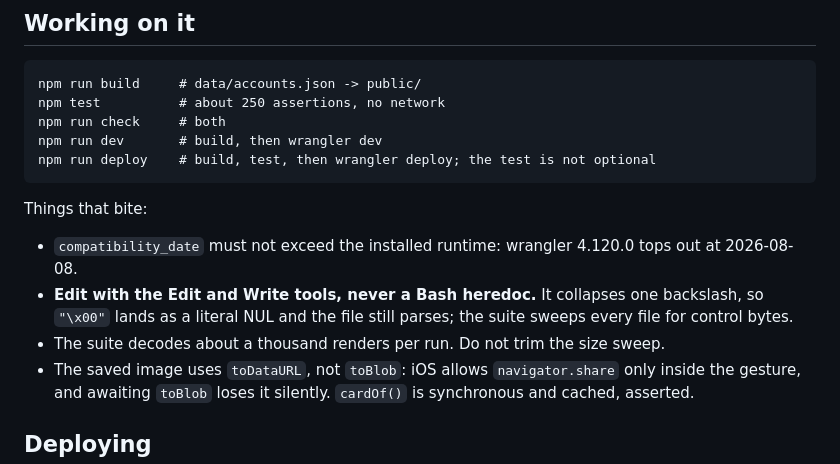
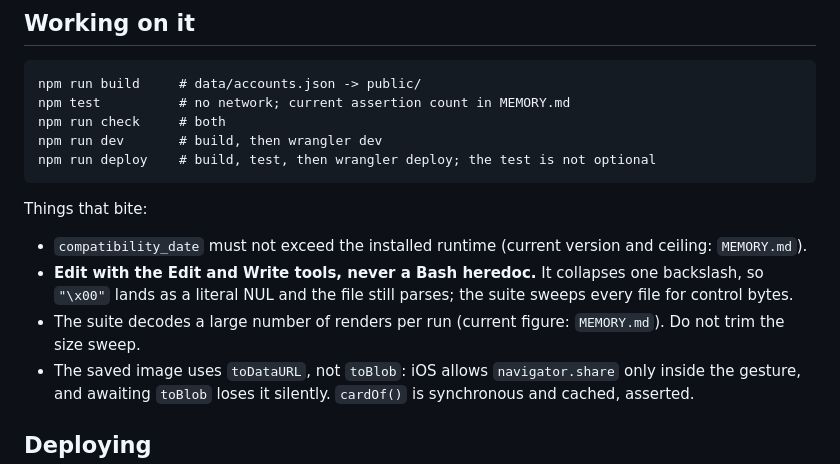
Before and after one commit to maakmal97/qr-command, a Markdown page: CLAUDE.md, the part around one of its changes. GitHub-like rendering.

````diff
--- a/CLAUDE.md
+++ b/CLAUDE.md
@@ -156,7 +145,7 @@ The rest: `docs/DETAIL.md`.
 
 ```
 npm run build     # data/accounts.json -> public/
-npm test          # about 250 assertions, no network
+npm test          # no network; current assertion count in MEMORY.md
 npm run check     # both
 npm run dev       # build, then wrangler dev
 npm run deploy    # build, test, then wrangler deploy; the test is not optional
@@ -164,12 +153,13 @@ npm run deploy    # build, test, then wrangler deploy; the test is not optional
 
 Things that bite:
 
-- `compatibility_date` must not exceed the installed runtime: wrangler 4.120.0 tops out at
-  2026-08-08.
+- `compatibility_date` must not exceed the installed runtime (current version and ceiling:
+  `MEMORY.md`).
 - **Edit with the Edit and Write tools, never a Bash heredoc.** It collapses one backslash, so
   `"\x00"` lands as a literal NUL and the file still parses; the suite sweeps every file for
   control bytes.
-- The suite decodes about a thousand renders per run. Do not trim the size sweep.
+- The suite decodes a large number of renders per run (current figure: `MEMORY.md`). Do not
+  trim the size sweep.
 - The saved image uses `toDataURL`, not `toBlob`: iOS allows `navigator.share` only inside the
   gesture, and awaiting `toBlob` loses it silently. `cardOf()` is synchronous and cached,
   asserted.
````
Also changed, not shown: other parts of CLAUDE.md (+19 -28 lines), MEMORY.md (added, +27 -0 lines).
